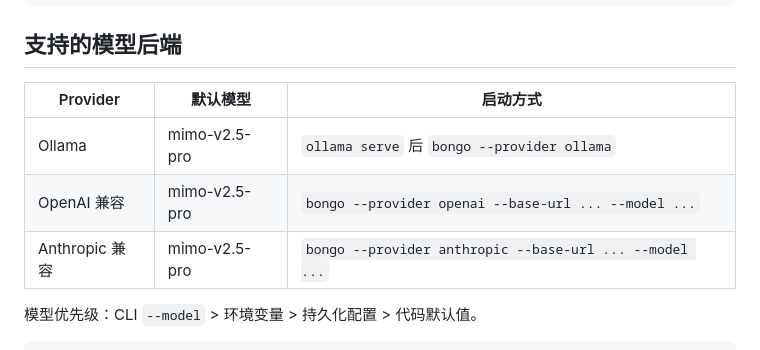
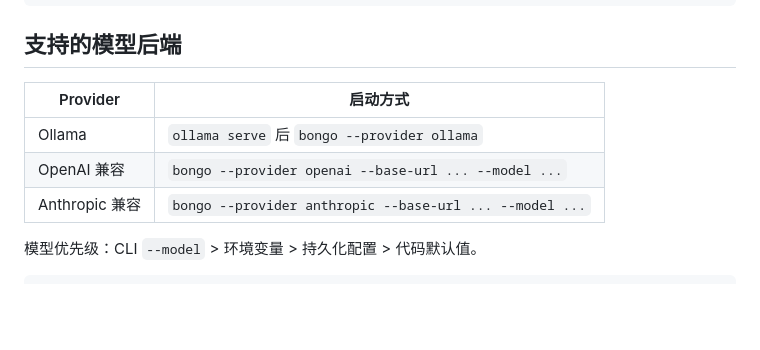
Before and after one commit to GdAfterN/bongo, a Markdown page: README.md, the part around the change. GitHub-like rendering; blank space fills up the shorter version.

Commit message:
docs: remove default model from README

```diff
--- a/README.md
+++ b/README.md
@@ -27,11 +27,11 @@ bongo --cwd /path/to/project
 
 ## 支持的模型后端
 
-| Provider | 默认模型 | 启动方式 |
-|---|---|---|
-| Ollama | mimo-v2.5-pro | `ollama serve` 后 `bongo --provider ollama` |
-| OpenAI 兼容 | mimo-v2.5-pro | `bongo --provider openai --base-url ... --model ...` |
-| Anthropic 兼容 | mimo-v2.5-pro | `bongo --provider anthropic --base-url ... --model ...` |
+| Provider | 启动方式 |
+|---|---|
+| Ollama | `ollama serve` 后 `bongo --provider ollama` |
+| OpenAI 兼容 | `bongo --provider openai --base-url ... --model ...` |
+| Anthropic 兼容 | `bongo --provider anthropic --base-url ... --model ...` |
 
 模型优先级：CLI `--model` > 环境变量 > 持久化配置 > 代码默认值。
 
```
